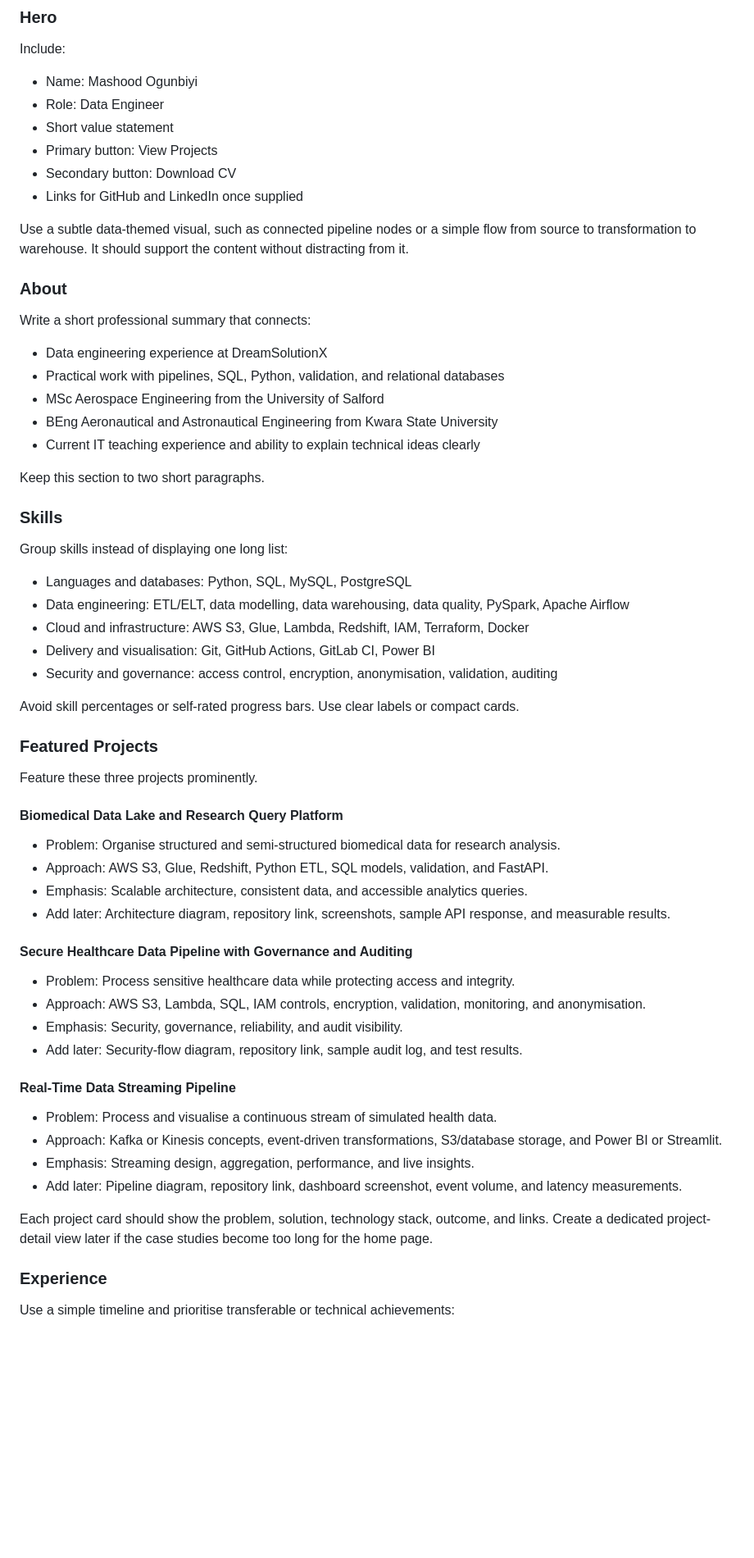
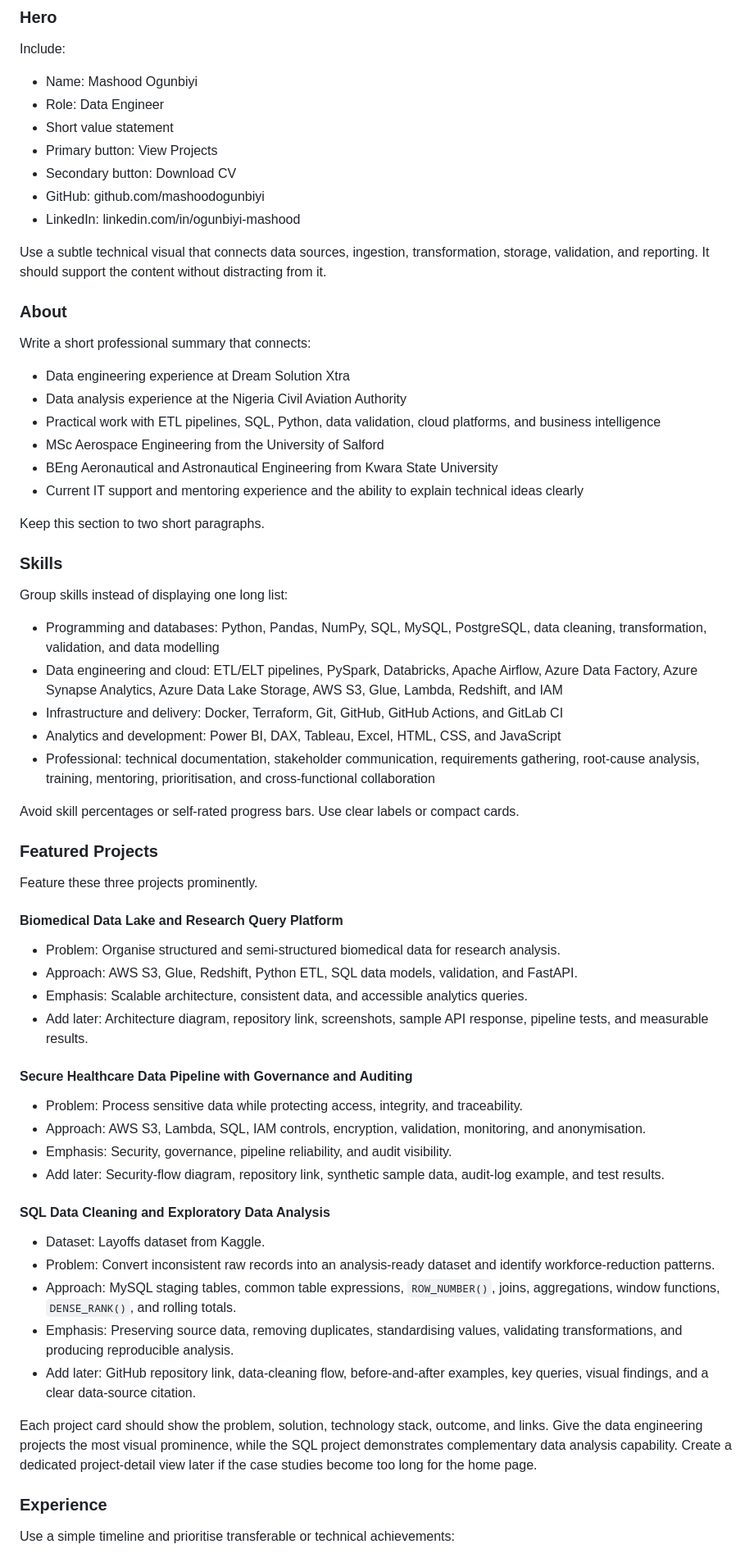
Before and after one commit to mashoodogunbiyi/my_portfolio, a Markdown page: plan.md, the part around one of its changes. Shown at 82% size. Rendered like a GitHub page; blank space fills up the shorter version.

Commit message:
updated-plan

```diff
--- a/plan.md
+++ b/plan.md
@@ -52,19 +54,21 @@ Include:
 - Short value statement
 - Primary button: View Projects
 - Secondary button: Download CV
-- Links for GitHub and LinkedIn once supplied
+- GitHub: github.com/mashoodogunbiyi
+- LinkedIn: linkedin.com/in/ogunbiyi-mashood
 
-Use a subtle data-themed visual, such as connected pipeline nodes or a simple flow from source to transformation to warehouse. It should support the content without distracting from it.
+Use a subtle technical visual that connects data sources, ingestion, transformation, storage, validation, and reporting. It should support the content without distracting from it.
 
 ### About
 
 Write a short professional summary that connects:
 
-- Data engineering experience at DreamSolutionX
-- Practical work with pipelines, SQL, Python, validation, and relational databases
+- Data engineering experience at Dream Solution Xtra
+- Data analysis experience at the Nigeria Civil Aviation Authority
+- Practical work with ETL pipelines, SQL, Python, data validation, cloud platforms, and business intelligence
 - MSc Aerospace Engineering from the University of Salford
 - BEng Aeronautical and Astronautical Engineering from Kwara State University
-- Current IT teaching experience and ability to explain technical ideas clearly
+- Current IT support and mentoring experience and the ability to explain technical ideas clearly
 
 Keep this section to two short paragraphs.
 
@@ -72,11 +76,11 @@ Keep this section to two short paragraphs.
 
 Group skills instead of displaying one long list:
 
-- Languages and databases: Python, SQL, MySQL, PostgreSQL
-- Data engineering: ETL/ELT, data modelling, data warehousing, data quality, PySpark, Apache Airflow
-- Cloud and infrastructure: AWS S3, Glue, Lambda, Redshift, IAM, Terraform, Docker
-- Delivery and visualisation: Git, GitHub Actions, GitLab CI, Power BI
-- Security and governance: access control, encryption, anonymisation, validation, auditing
+- Programming and databases: Python, Pandas, NumPy, SQL, MySQL, PostgreSQL, data cleaning, transformation, validation, and data modelling
+- Data engineering and cloud: ETL/ELT pipelines, PySpark, Databricks, Apache Airflow, Azure Data Factory, Azure Synapse Analytics, Azure Data Lake Storage, AWS S3, Glue, Lambda, Redshift, and IAM
+- Infrastructure and delivery: Docker, Terraform, Git, GitHub, GitHub Actions, and GitLab CI
+- Analytics and development: Power BI, DAX, Tableau, Excel, HTML, CSS, and JavaScript
+- Professional: technical documentation, stakeholder communication, requirements gathering, root-cause analysis, training, mentoring, prioritisation, and cross-functional collaboration
 
 Avoid skill percentages or self-rated progress bars. Use clear labels or compact cards.
 
@@ -87,25 +91,26 @@ Feature these three projects prominently.
 #### Biomedical Data Lake and Research Query Platform
 
 - Problem: Organise structured and semi-structured biomedical data for research analysis.
-- Approach: AWS S3, Glue, Redshift, Python ETL, SQL models, validation, and FastAPI.
+- Approach: AWS S3, Glue, Redshift, Python ETL, SQL data models, validation, and FastAPI.
 - Emphasis: Scalable architecture, consistent data, and accessible analytics queries.
-- Add later: Architecture diagram, repository link, screenshots, sample API response, and measurable results.
+- Add later: Architecture diagram, repository link, screenshots, sample API response, pipeline tests, and measurable results.
 
 #### Secure Healthcare Data Pipeline with Governance and Auditing
 
-- Problem: Process sensitive healthcare data while protecting access and integrity.
+- Problem: Process sensitive data while protecting access, integrity, and traceability.
 - Approach: AWS S3, Lambda, SQL, IAM controls, encryption, validation, monitoring, and anonymisation.
-- Emphasis: Security, governance, reliability, and audit visibility.
-- Add later: Security-flow diagram, repository link, sample audit log, and test results.
+- Emphasis: Security, governance, pipeline reliability, and audit visibility.
+- Add later: Security-flow diagram, repository link, synthetic sample data, audit-log example, and test results.
 
-#### Real-Time Data Streaming Pipeline
+#### SQL Data Cleaning and Exploratory Data Analysis
 
-- Problem: Process and visualise a continuous stream of simulated health data.
-- Approach: Kafka or Kinesis concepts, event-driven transformations, S3/database storage, and Power BI or Streamlit.
-- Emphasis: Streaming design, aggregation, performance, and live insights.
-- Add later: Pipeline diagram, repository link, dashboard screenshot, event volume, and latency measurements.
+- Dataset: Layoffs dataset from Kaggle.
+- Problem: Convert inconsistent raw records into an analysis-ready dataset and identify workforce-reduction patterns.
+- Approach: MySQL staging tables, common table expressions, `ROW_NUMBER()`, joins, aggregations, window functions, `DENSE_RANK()`, and rolling totals.
+- Emphasis: Preserving source data, removing duplicates, standardising values, validating transformations, and producing reproducible analysis.
+- Add later: GitHub repository link, data-cleaning flow, before-and-after examples, key queries, visual findings, and a clear data-source citation.
 
-Each project card should show the problem, solution, technology stack, outcome, and links. Create a dedicated project-detail view later if the case studies become too long for the home page.
+Each project card should show the problem, solution, technology stack, outcome, and links. Give the data engineering projects the most visual prominence, while the SQL project demonstrates complementary data analysis capability. Create a dedicated project-detail view later if the case studies become too long for the home page.
 
 ### Experience
 
```
Also changed, not shown: other parts of plan.md (+28 -27 lines).
